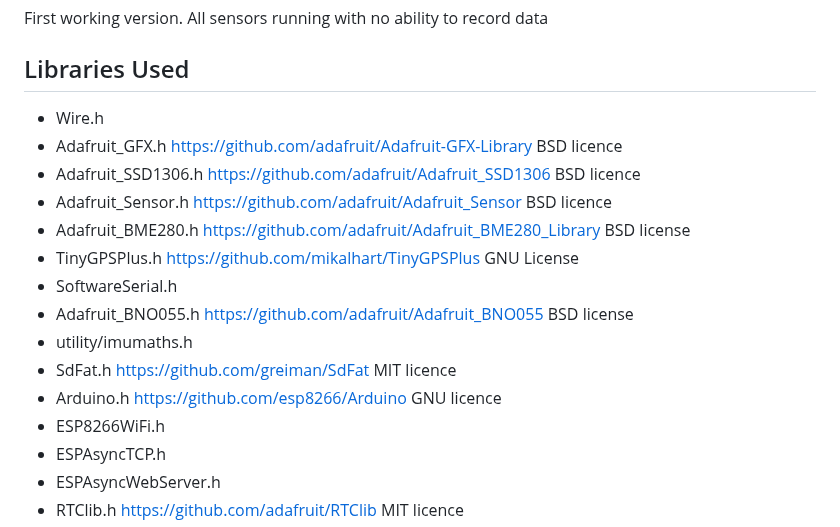
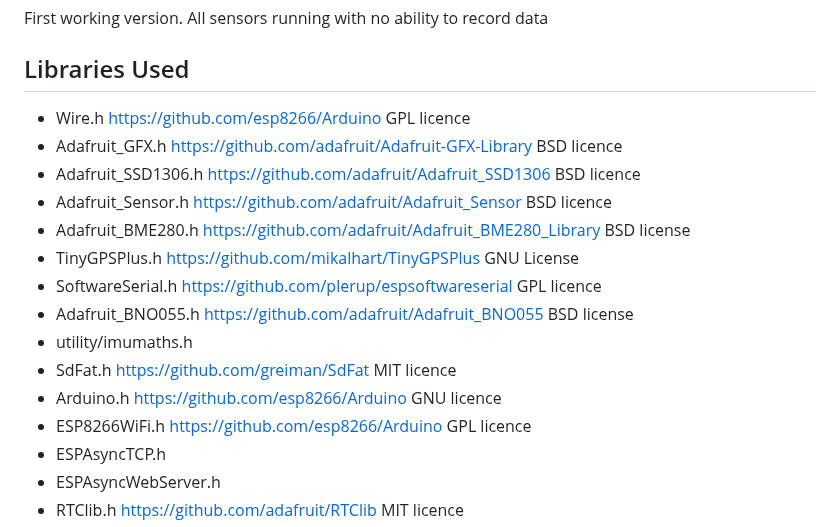
Before and after one commit to MyRaceData/TRAKBOX, a Markdown page: README.md, the part around the change. Drawn GitHub-style.

```diff
--- a/README.md
+++ b/README.md
@@ -35,18 +35,18 @@ Adds the ability to write the data to a microSD card. It connects to the interne
 First working version. All sensors running with no ability to record data
 
 ## Libraries Used
-- Wire.h
+- Wire.h                https://github.com/esp8266/Arduino                      GPL licence
 - Adafruit_GFX.h        https://github.com/adafruit/Adafruit-GFX-Library        BSD licence
 - Adafruit_SSD1306.h    https://github.com/adafruit/Adafruit_SSD1306            BSD licence
 - Adafruit_Sensor.h     https://github.com/adafruit/Adafruit_Sensor             BSD licence
 - Adafruit_BME280.h     https://github.com/adafruit/Adafruit_BME280_Library     BSD license
 - TinyGPSPlus.h         https://github.com/mikalhart/TinyGPSPlus                GNU License
-- SoftwareSerial.h
+- SoftwareSerial.h      https://github.com/plerup/espsoftwareserial             GPL licence
 - Adafruit_BNO055.h     https://github.com/adafruit/Adafruit_BNO055             BSD license
 - utility/imumaths.h
 - SdFat.h               https://github.com/greiman/SdFat                        MIT licence
 - Arduino.h             https://github.com/esp8266/Arduino                      GNU licence
-- ESP8266WiFi.h
+- ESP8266WiFi.h         https://github.com/esp8266/Arduino                      GPL licence
 - ESPAsyncTCP.h
 - ESPAsyncWebServer.h
 - RTClib.h              https://github.com/adafruit/RTClib                      MIT licence
```
